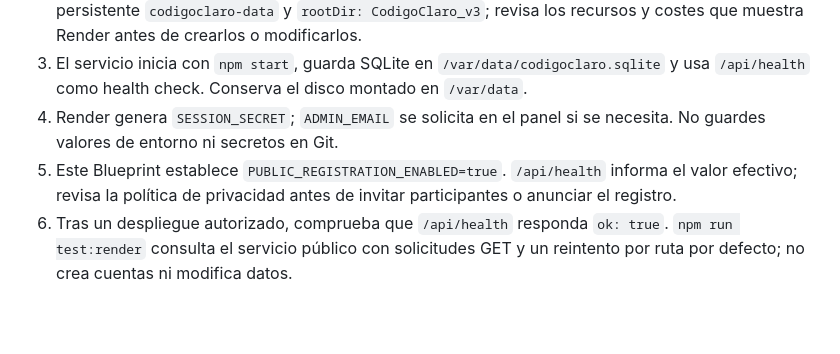
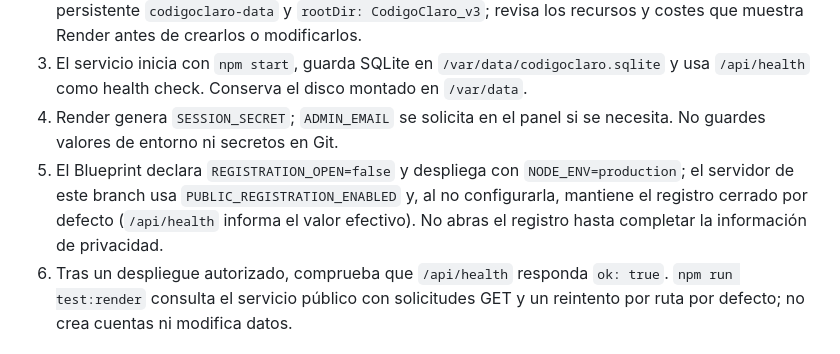
Before and after one commit to JGdg9/CodigoClaro, a Markdown page: CodigoClaro_v3/README.md, the part around the change. GitHub-like rendering; blank space fills up the shorter version.

Commit message:
docs: aclarar el registro cerrado en Render

```diff
--- a/CodigoClaro_v3/README.md
+++ b/CodigoClaro_v3/README.md
@@ -58,7 +58,7 @@ CódigoClaro tiene dos destinos de publicación:
 2. Revisa el diff del Blueprint antes de sincronizarlo. Declara el servicio web `codigoclaro`, el disco persistente `codigoclaro-data` y `rootDir: CodigoClaro_v3`; revisa los recursos y costes que muestra Render antes de crearlos o modificarlos.
 3. El servicio inicia con `npm start`, guarda SQLite en `/var/data/codigoclaro.sqlite` y usa `/api/health` como health check. Conserva el disco montado en `/var/data`.
 4. Render genera `SESSION_SECRET`; `ADMIN_EMAIL` se solicita en el panel si se necesita. No guardes valores de entorno ni secretos en Git.
-5. Este Blueprint establece `PUBLIC_REGISTRATION_ENABLED=true`. `/api/health` informa el valor efectivo; revisa la política de privacidad antes de invitar participantes o anunciar el registro.
+5. El Blueprint declara `REGISTRATION_OPEN=false` y despliega con `NODE_ENV=production`; el servidor de este branch usa `PUBLIC_REGISTRATION_ENABLED` y, al no configurarla, mantiene el registro cerrado por defecto (`/api/health` informa el valor efectivo). No abras el registro hasta completar la información de privacidad.
 6. Tras un despliegue autorizado, comprueba que `/api/health` responda `ok: true`. `npm run test:render` consulta el servicio público con solicitudes GET y un reintento por ruta por defecto; no crea cuentas ni modifica datos.
 
 ### Publicar la demo estática en GitHub Pages
```
